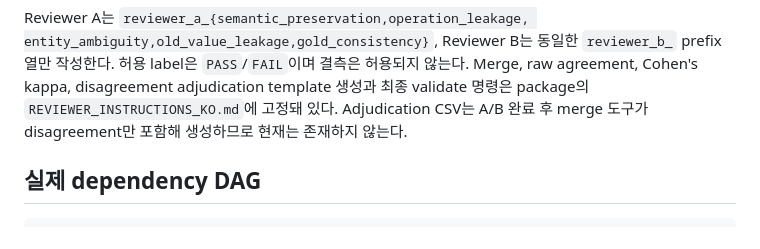
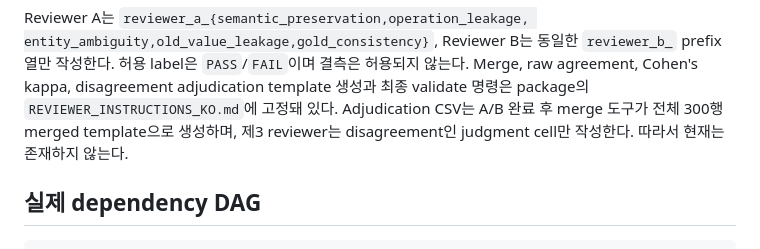
Before and after one commit to minjunjee/CATENA, a Markdown page: docs/POST_E21_WAVE1_RESULTS_KO.md, the part around the change. Drawn GitHub-style.

Commit message:
docs: clarify E25b adjudication template

```diff
--- a/docs/POST_E21_WAVE1_RESULTS_KO.md
+++ b/docs/POST_E21_WAVE1_RESULTS_KO.md
@@ -244,7 +244,8 @@ entity_ambiguity,old_value_leakage,gold_consistency}`, Reviewer B는 동일한
 허용되지 않는다. Merge, raw agreement, Cohen's kappa, disagreement
 adjudication template 생성과 최종 validate 명령은 package의
 `REVIEWER_INSTRUCTIONS_KO.md`에 고정돼 있다. Adjudication CSV는 A/B 완료
-후 merge 도구가 disagreement만 포함해 생성하므로 현재는 존재하지 않는다.
+후 merge 도구가 전체 300행 merged template으로 생성하며, 제3 reviewer는
+disagreement인 judgment cell만 작성한다. 따라서 현재는 존재하지 않는다.
 
 ## 실제 dependency DAG
 
```
Also changed, not shown: docs/POST_E21_WAVE1_ARTIFACT_AUDIT_KO.md (+2 -1 lines).
